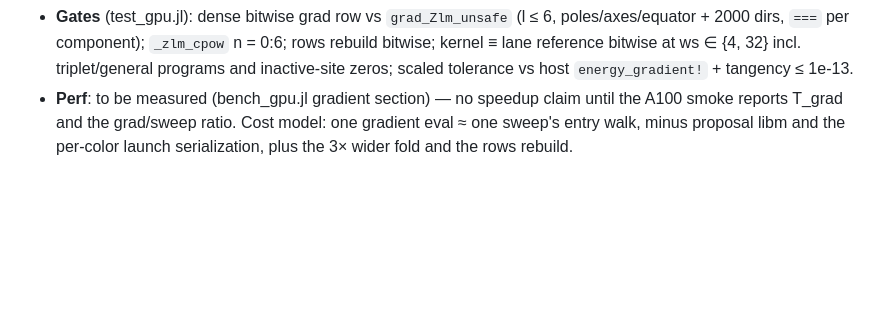
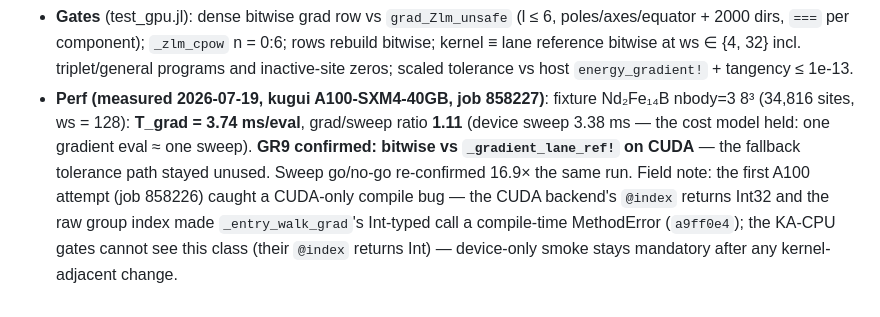
Before and after one commit to Tomonori-Tanaka/SCEMonteCarlo.jl, a Markdown page: docs/specs/gpu-prototype.md, the part around the change. Rendered like a GitHub page; blank space fills up the shorter version.

```diff
--- a/docs/specs/gpu-prototype.md
+++ b/docs/specs/gpu-prototype.md
@@ -248,7 +248,14 @@ all-site, tangent-projected `G[s] = ∂E/∂e_s`, the device twin of the host
   n = 0:6; rows rebuild bitwise; kernel ≡ lane reference bitwise at
   ws ∈ {4, 32} incl. triplet/general programs and inactive-site zeros;
   scaled tolerance vs host `energy_gradient!` + tangency ≤ 1e-13.
-- **Perf**: to be measured (bench_gpu.jl gradient section) — no speedup claim
-  until the A100 smoke reports T_grad and the grad/sweep ratio. Cost model:
-  one gradient eval ≈ one sweep's entry walk, minus proposal libm and the
-  per-color launch serialization, plus the 3× wider fold and the rows rebuild.
+- **Perf (measured 2026-07-19, kugui A100-SXM4-40GB, job 858227)**: fixture
+  Nd₂Fe₁₄B nbody=3 8³ (34,816 sites, ws = 128): **T_grad = 3.74 ms/eval**,
+  grad/sweep ratio **1.11** (device sweep 3.38 ms — the cost model held: one
+  gradient eval ≈ one sweep). **GR9 confirmed: bitwise vs `_gradient_lane_ref!`
+  on CUDA** — the fallback tolerance path stayed unused. Sweep go/no-go
+  re-confirmed 16.9× the same run. Field note: the first A100 attempt (job
+  858226) caught a CUDA-only compile bug — the CUDA backend's `@index` returns
+  Int32 and the raw group index made `_entry_walk_grad`'s Int-typed call a
+  compile-time MethodError (`a9ff0e4`); the KA-CPU gates cannot see this class
+  (their `@index` returns Int) — device-only smoke stays mandatory after any
+  kernel-adjacent change.
```
Also changed, not shown: CHANGELOG.md (+14 -5 lines).
